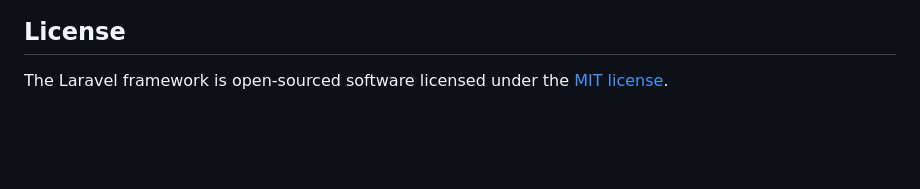
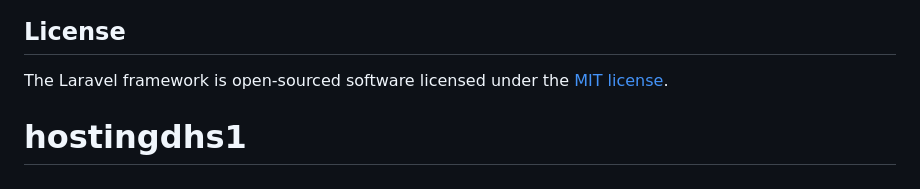
Before and after one commit to Rasidin26/hostingdhs1, a Markdown page: README.md, the part around the change. GitHub-like rendering; blank space fills up the shorter version.

```diff
--- a/README.md
+++ b/README.md
@@ -64,3 +64,4 @@ If you discover a security vulnerability within Laravel, please send an e-mail t
 ## License
 
 The Laravel framework is open-sourced software licensed under the [MIT license](https://opensource.org/licenses/MIT).
+# hostingdhs1
```
